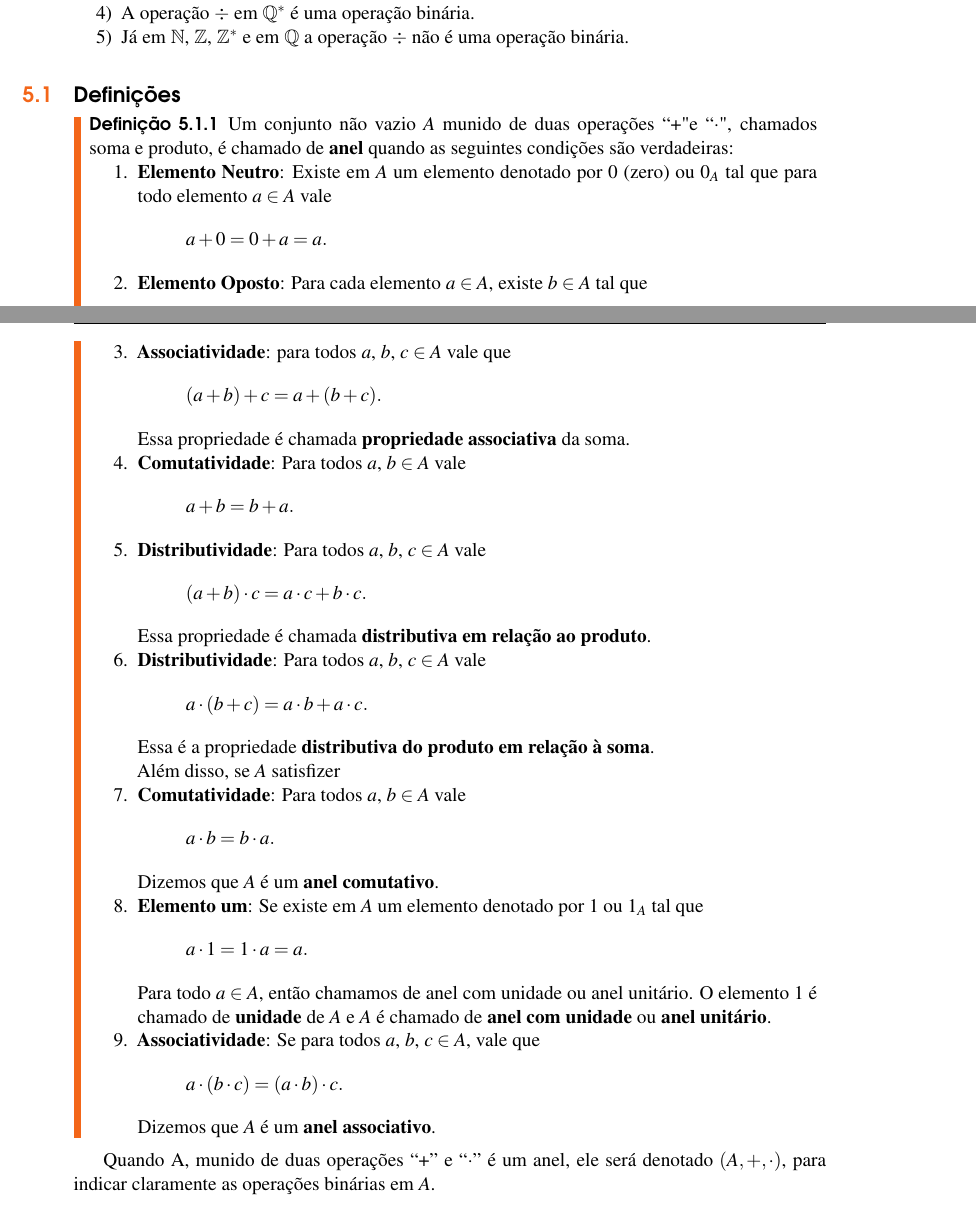
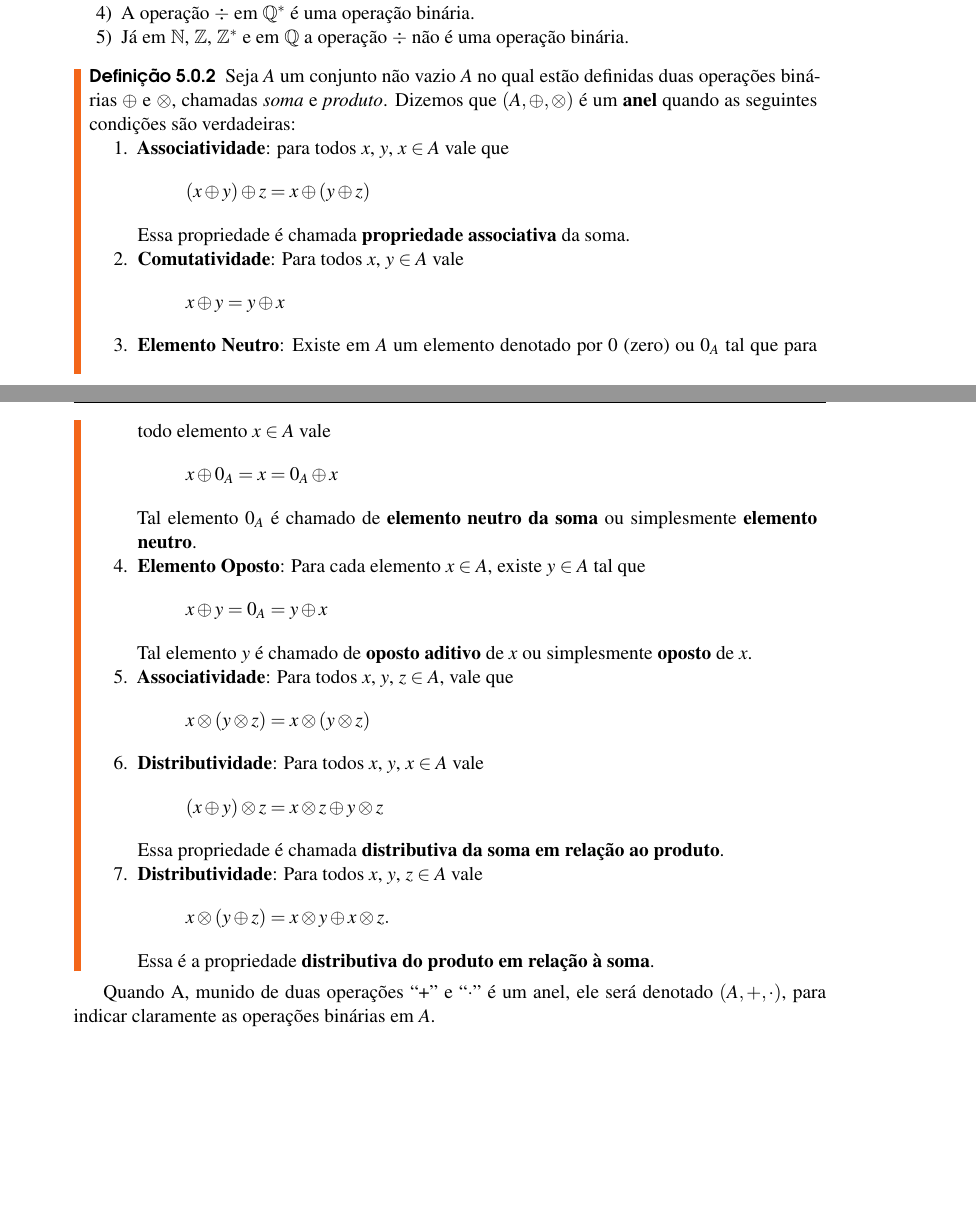
Before and after one commit to jfreitasunb/Algebra-1, a LaTeX book (Algebra_1.tex, which reads aneis.tex): two parts of pages 29 and 30 of 38, joined at a grey line, cut so that both start at the same text, the shorter picture padded with empty space. Compiled offline with XeLaTeX.

Commit message:
Melhorias na definição de anel.

```diff
--- a/aneis.tex
+++ b/aneis.tex
@@ -24,64 +24,62 @@
 \end{enumerate}
 \end{exemplos}
 
-
-\section{Defini{\c c}{\~o}es}
-
-\begin{definicao} Um conjunto n{\~a}o vazio $A$ munido de duas opera{\c c}{\~o}es ``+" e ``$\cdot$", chamados soma e produto, {\'e} chamado de \textbf{anel} quando as seguintes condi{\c c}{\~o}es s{\~a}o verdadeiras:
+\begin{definicao}
+	Seja $A$ um conjunto n{\~a}o vazio $A$ no qual estão definidas duas opera{\c c}{\~o}es binárias $\oplus$ e $\otimes$, chamadas \textit{soma} e \textit{produto}.  Dizemos que $(A, \oplus, \otimes)$ {\'e} um \textbf{anel} quando as seguintes condi{\c c}{\~o}es s{\~a}o verdadeiras:
 	\begin{enumerate}
-\item \textbf{Elemento Neutro}: Existe em $A$ um elemento denotado por 0 (zero) ou $0_{A}$ tal que para todo elemento $a\in A$ vale
+		\item \textbf{Associatividade}: para todos $x$, $y$, $x\in A$ vale que
 		\[
-	a + 0 = 0 + a = a.
-\]
-
-\item \textbf{Elemento Oposto}: Para cada elemento $a\in A$, existe $b\in A$ tal que
-\[
-	a + b = b + a = 0_A.
-\]
-
-\item \textbf{Associatividade}: para todos $a$, $b$, $c\in A$ vale que
-\[
-	(a + b) + c = a + (b + c).
+			(x \oplus y) \oplus z = x \oplus (y \oplus z)
 		\]
 		Essa propriedade {\'e} chamada \textbf{propriedade associativa} da soma.
 
-\item \textbf{Comutatividade}: Para todos $a$, $b \in A$ vale
+		\item \textbf{Comutatividade}: Para todos $x$, $y \in A$ vale
 		\[
-	a + b = b + a.
+			x \oplus y = y \oplus x
 		\]
 
-\item \textbf{Distributividade}: Para todos $a$, $b$, $c \in A$ vale
+		\item \textbf{Elemento Neutro}: Existe em $A$ um elemento denotado por $0$ (zero) ou $0_{A}$ tal que para todo elemento $x \in A$ vale
 		\[
-	(a + b)\cdot c = a\cdot c + b\cdot c.
+			x \oplus 0_A = x = 0_A \oplus x
 		\]
-Essa propriedade {\'e} chamada \textbf{distributiva em rela{\c c}{\~a}o ao produto}.
+		Tal elemento $0_A$ é chamado de \textbf{elemento neutro da soma} ou simplesmente \textbf{elemento neutro}.
 
-\item \textbf{Distributividade}: Para todos $a$, $b$, $c\in A$ vale
+		\item \textbf{Elemento Oposto}: Para cada elemento $x \in A$, existe $y \in A$ tal que
 		\[
-	a\cdot(b + c) = a\cdot b + a\cdot c.
+			x \oplus y = 0_A = y \oplus x
+		\]
+		Tal elemento $y$ é chamado de \textbf{oposto aditivo} de $x$ ou simplesmente \textbf{oposto} de $x$.
+
+		\item \textbf{Associatividade}: Para todos $x$, $y$, $z \in A$, vale que
+		\[
+			x\otimes (y\otimes z) = x\otimes (y\otimes z)
+		\]
+
+		\item \textbf{Distributividade}: Para todos $x$, $y$, $x \in A$ vale
+		\[
+			(x \oplus y)\otimes z = x\otimes z \oplus y\otimes z
+		\]
+		Essa propriedade {\'e} chamada \textbf{distributiva da soma em rela{\c c}{\~a}o ao produto}.
+
+		\item \textbf{Distributividade}: Para todos $x$, $y$, $z \in A$ vale
+		\[
+			x\otimes(y \oplus z) = x\otimes y \oplus x\otimes z.
 		\]
 		Essa {\'e} a propriedade \textbf{distributiva do produto em rela{\c c}{\~a}o {\`a} soma}.
-
-Al{\'e}m disso, se $A$ satisfizer
-\item \textbf{Comutatividade}: Para todos $a$, $b\in A$ vale
-\[
-	a\cdot b = b\cdot a.
-\]
-Dizemos que $A$ {\'e} um \textbf{anel comutativo}.
-
-\item \textbf{Elemento um}: Se existe em $A$ um elemento denotado por $1$ ou $1_{A}$ tal que
-\[
-	a\cdot 1 = 1\cdot a = a.
-\]
-Para todo $a\in A$, ent{\~a}o chamamos de anel com unidade ou anel unit{\'a}rio. O elemento 1 {\'e} chamado de \textbf{unidade} de $A$ e $A$ \'e chamado de \textbf{anel com unidade} ou \textbf{anel unit\'ario}.
-
-\item \textbf{Associatividade}: Se para todos $a$, $b$, $c\in A$, vale que
-\[
-	a\cdot (b\cdot c) = (a\cdot b)\cdot c.
-\]
-Dizemos que $A$ {\'e} um \textbf{anel associativo}.
 	\end{enumerate}
 \end{definicao}
+
+% \item \textbf{Comutatividade}: Para todos $a$, $b\in A$ vale
+% 		\[
+% 			a\cdot b = b\cdot a.
+% 		\]
+% 		Dizemos que $A$ {\'e} um \textbf{anel comutativo}.
+
+% 		\item \textbf{Elemento um}: Se existe em $A$ um elemento denotado por $1$ ou $1_{A}$ tal que
+% 		\[
+% 			a\cdot 1 = 1\cdot a = a.
+% 		\]
+% 		Para todo $a\in A$, ent{\~a}o chamamos de anel com unidade ou anel unit{\'a}rio. O elemento 1 {\'e} chamado de \textbf{unidade} de $A$ e $A$ \'e chamado de \textbf{anel com unidade} ou \textbf{anel unit\'ario}.
 
 Quando A, munido de duas opera{\c c}{\~o}es ``+'' e ``$\cdot$'' {\'e} um anel, ele ser{\'a} denotado $(A,+,\cdot)$, para indicar claramente as opera{\c c}{\~o}es bin{\'a}rias em $A$.
 
```
Lines whose indentation alone changed are shown as unchanged.
